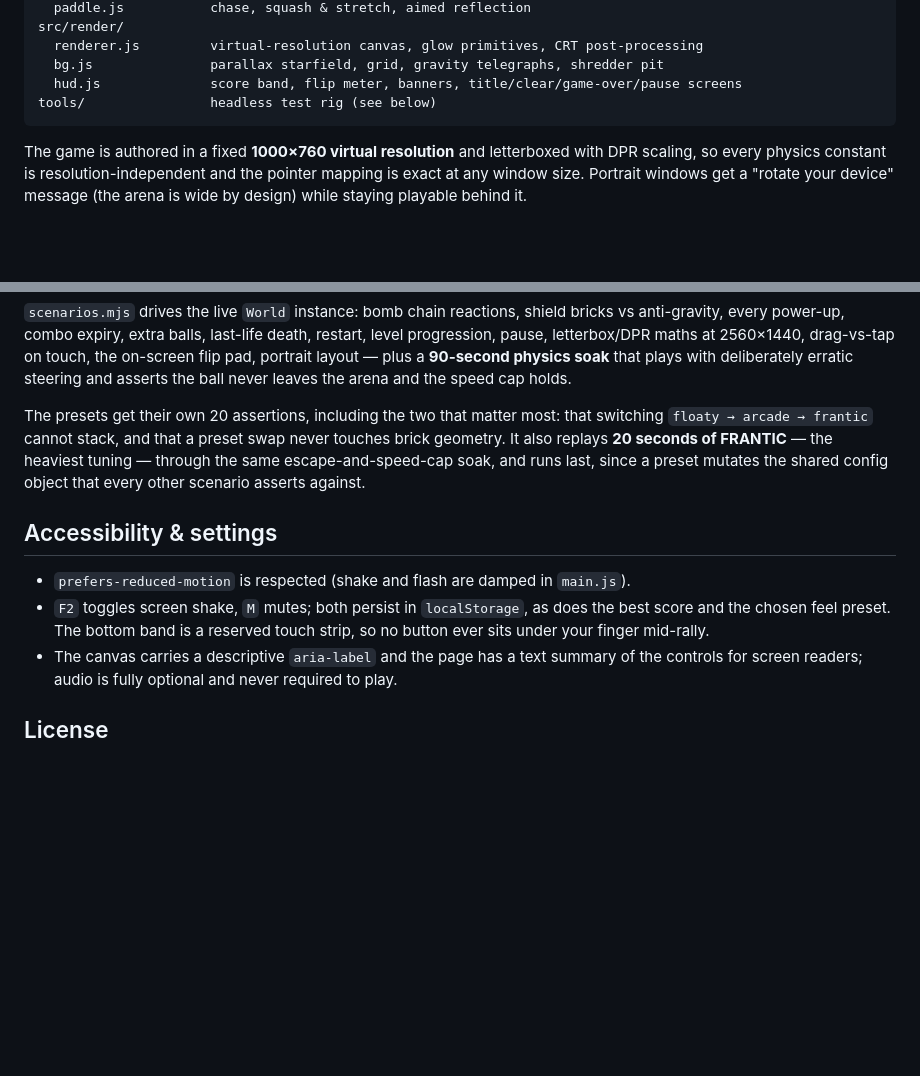
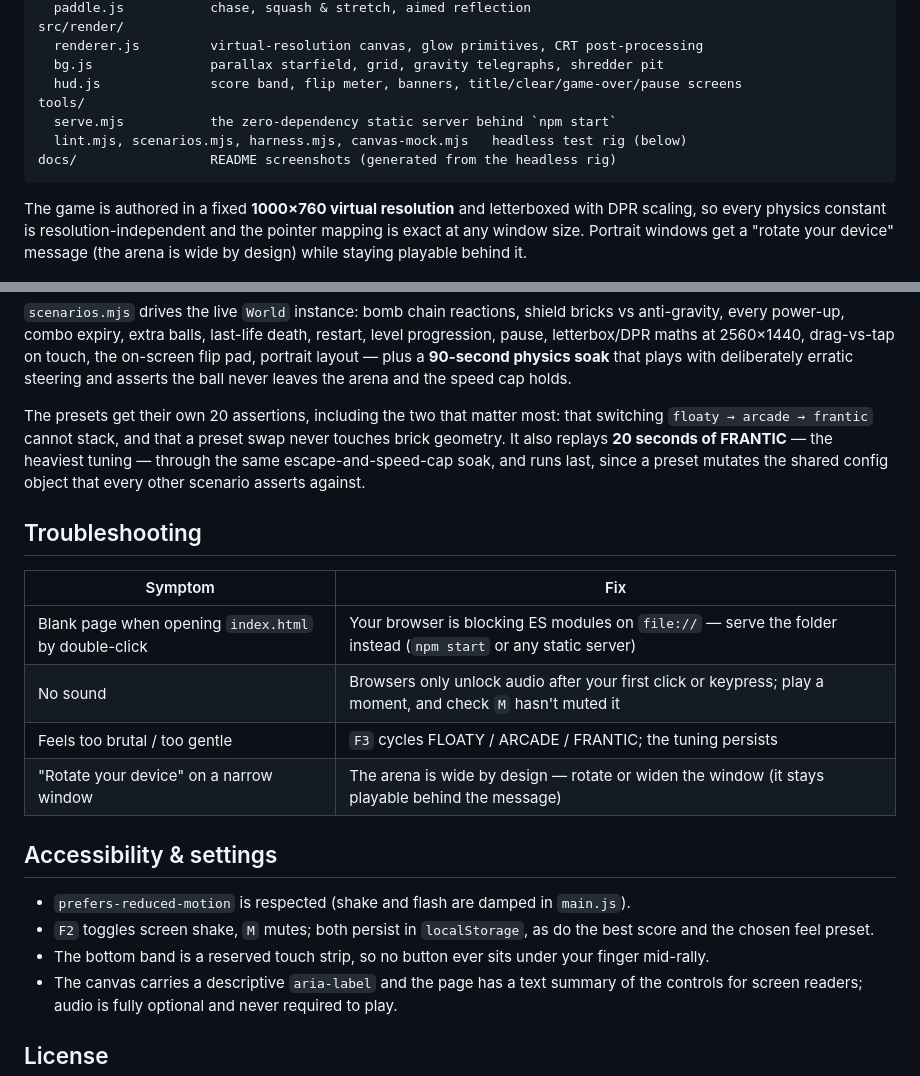
Before and after one commit to PakshalShah30/gravity-ball, a Markdown page: README.md, 2 parts joined by grey strips. GitHub-like rendering; blank space fills up the shorter version.

````diff
--- a/README.md
+++ b/README.md
@@ -184,7 +212,10 @@ src/render/
   renderer.js         virtual-resolution canvas, glow primitives, CRT post-processing
   bg.js               parallax starfield, grid, gravity telegraphs, shredder pit
   hud.js              score band, flip meter, banners, title/clear/game-over/pause screens
-tools/                headless test rig (see below)
+tools/
+  serve.mjs           the zero-dependency static server behind `npm start`
+  lint.mjs, scenarios.mjs, harness.mjs, canvas-mock.mjs   headless test rig (below)
+docs/                 README screenshots (generated from the headless rig)
 ```
 
 The game is authored in a fixed **1000×760 virtual resolution** and letterboxed with DPR
@@ -224,12 +255,22 @@ brick geometry. It also replays **20 seconds of FRANTIC** — the heaviest tunin
 the same escape-and-speed-cap soak, and runs last, since a preset mutates the shared config
 object that every other scenario asserts against.
 
+## Troubleshooting
+
+| Symptom | Fix |
+|---|---|
+| Blank page when opening `index.html` by double-click | Your browser is blocking ES modules on `file://` — serve the folder instead (`npm start` or any static server) |
+| No sound | Browsers only unlock audio after your first click or keypress; play a moment, and check `M` hasn't muted it |
+| Feels too brutal / too gentle | `F3` cycles FLOATY / ARCADE / FRANTIC; the tuning persists |
+| "Rotate your device" on a narrow window | The arena is wide by design — rotate or widen the window (it stays playable behind the message) |
+
 ## Accessibility & settings
 
 * `prefers-reduced-motion` is respected (shake and flash are damped in `main.js`).
-* `F2` toggles screen shake, `M` mutes; both persist in `localStorage`, as does the best
-  score and the chosen feel preset. The bottom band is a reserved touch strip, so no button ever sits under your
-  finger mid-rally.
+* `F2` toggles screen shake, `M` mutes; both persist in `localStorage`, as do the best
+  score and the chosen feel preset.
+* The bottom band is a reserved touch strip, so no button ever sits under your finger
+  mid-rally.
 * The canvas carries a descriptive `aria-label` and the page has a text summary of the
   controls for screen readers; audio is fully optional and never required to play.
 
````
Also changed, not shown: other parts of README.md (+85 -57 lines), docs/screenshot-juice.png (added), docs/screenshot-play.png (added), 2 other files.
